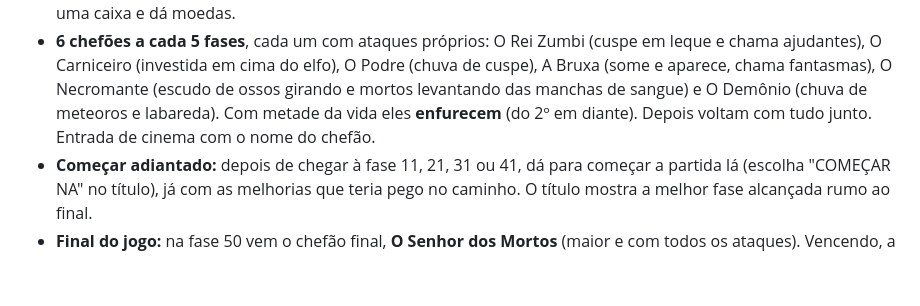
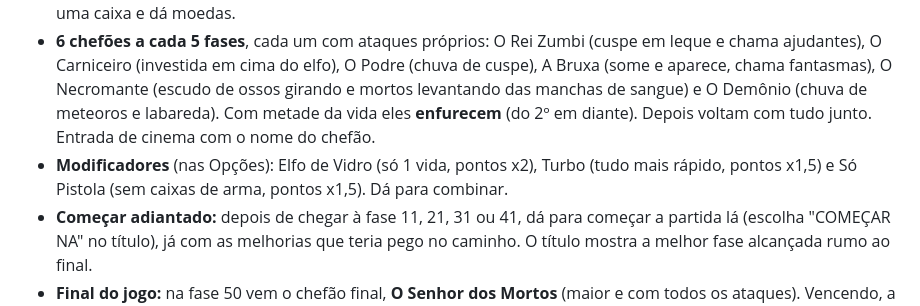
Before and after one commit to sydrack033/elf-kill-zombie, a Markdown page: web/MELHORIAS.md, the part around the change. Rendered like a GitHub page; blank space fills up the shorter version.

Commit message:
Documentação: modificadores
Co-Authored-By: Claude Opus 5.5 <noreply@anthropic.com>

```diff
--- a/web/MELHORIAS.md
+++ b/web/MELHORIAS.md
@@ -16,6 +16,8 @@ git (pasta `Jogo1`), então dá para ver o histórico com `git log` e voltar qua
   aparece, chama fantasmas), O Necromante (escudo de ossos girando e mortos levantando das manchas
   de sangue) e O Demônio (chuva de meteoros e labareda). Com metade da vida eles **enfurecem**
   (do 2º em diante). Depois voltam com tudo junto. Entrada de cinema com o nome do chefão.
+- **Modificadores** (nas Opções): Elfo de Vidro (só 1 vida, pontos x2), Turbo (tudo mais rápido,
+  pontos x1,5) e Só Pistola (sem caixas de arma, pontos x1,5). Dá para combinar.
 - **Começar adiantado:** depois de chegar à fase 11, 21, 31 ou 41, dá para começar a partida lá
   (escolha "COMEÇAR NA" no título), já com as melhorias que teria pego no caminho. O título mostra
   a melhor fase alcançada rumo ao final.
```
